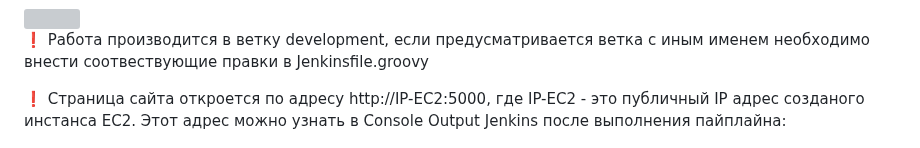
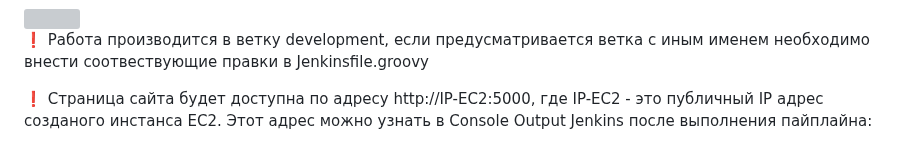
Before and after one commit to KirillJBee/diplomataskbeta, a Markdown page: README.md, the part around one of its changes. Rendered like a GitHub page; grey boxes are pictures that could not be loaded.

```diff
--- a/README.md
+++ b/README.md
@@ -39,7 +39,7 @@ checkout scmGit(
 
 :exclamation: Работа производится в ветку development, если предусматривается ветка с иным именем необходимо внести соотвествующие правки в Jenkinsfile.groovy
 
-:exclamation: Страница сайта откроется по адресу http://IP-EC2:5000, где IP-EC2 - это публичный IP адрес созданого инстанса EC2.
+:exclamation: Страница сайта будет доступна по адресу http://IP-EC2:5000, где IP-EC2 - это публичный IP адрес созданого инстанса EC2.
 Этот адрес можно узнать в Console Output Jenkins после выполнения пайплайна:
 
 <img width="600" src="https://github.com/KirillJBee/diplomataskbeta/assets/77605315/0cebecf0-257d-499f-b4c0-a6b7363319cb">
```
Also changed, not shown: other parts of README.md (+0 -4 lines).
